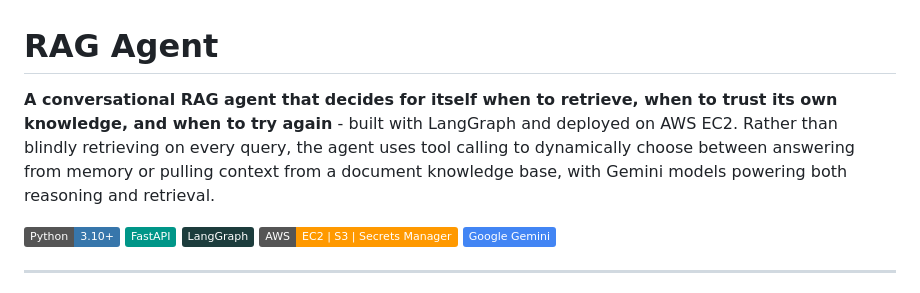
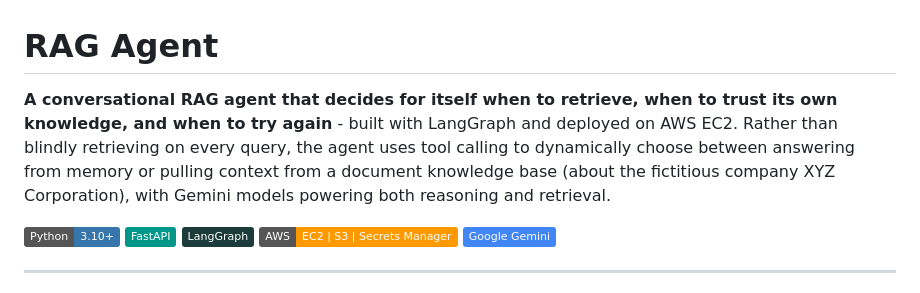
Before and after one commit to Nicolas-Perion/RAGAgent, a Markdown page: README.md, the part around the change. GitHub-like rendering; badges without logos.

```diff
--- a/README.md
+++ b/README.md
@@ -1,6 +1,6 @@
 # RAG Agent
 
-**A conversational RAG agent that decides for itself when to retrieve, when to trust its own knowledge, and when to try again** - built with LangGraph and deployed on AWS EC2. Rather than blindly retrieving on every query, the agent uses tool calling to dynamically choose between answering from memory or pulling context from a document knowledge base, with Gemini models powering both reasoning and retrieval.
+**A conversational RAG agent that decides for itself when to retrieve, when to trust its own knowledge, and when to try again** - built with LangGraph and deployed on AWS EC2. Rather than blindly retrieving on every query, the agent uses tool calling to dynamically choose between answering from memory or pulling context from a document knowledge base (about the fictitious company XYZ Corporation), with Gemini models powering both reasoning and retrieval.
 
 ![Python](https://img.shields.io/badge/Python-3.10+-3776AB?logo=python&logoColor=white)
 ![FastAPI](https://img.shields.io/badge/FastAPI-009688?logo=fastapi&logoColor=white)
```
